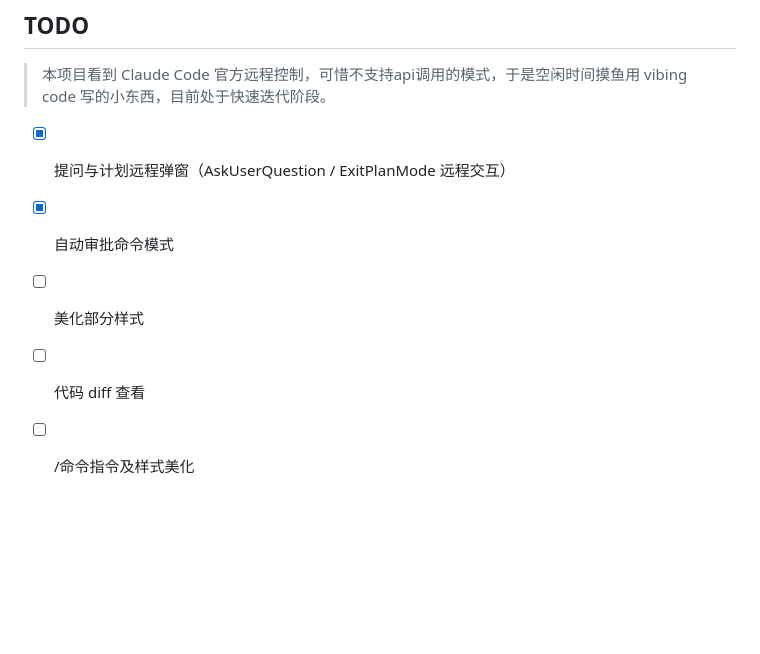
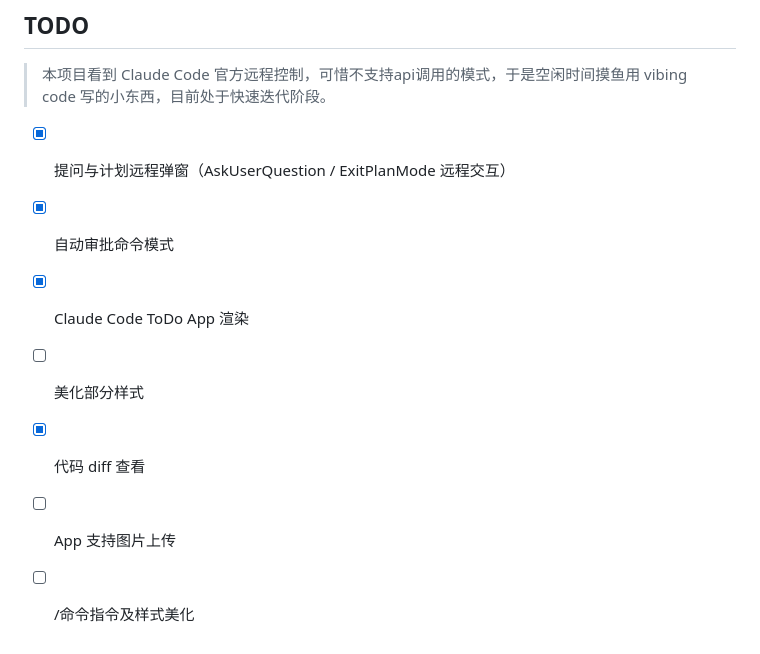
Before and after one commit to RioArisk/claudecode_api_RemoteControl, a Markdown page: README.md, the part around the change. Rendered like a GitHub page; blank space fills up the shorter version.

Commit message:
docs: 更新 TODO 列表，标记已完成项并添加新计划
Co-Authored-By: Claude Opus 4.6 <noreply@anthropic.com>

```diff
--- a/README.md
+++ b/README.md
@@ -112,6 +112,8 @@ App 启动后输入 server 地址连接即可。
 
 - [x] 提问与计划远程弹窗（AskUserQuestion / ExitPlanMode 远程交互）
 - [x] 自动审批命令模式
+- [x] Claude Code ToDo App 渲染
 - [ ] 美化部分样式
-- [ ] 代码 diff 查看
+- [x] 代码 diff 查看
+- [ ] App 支持图片上传
 - [ ] /命令指令及样式美化
```
